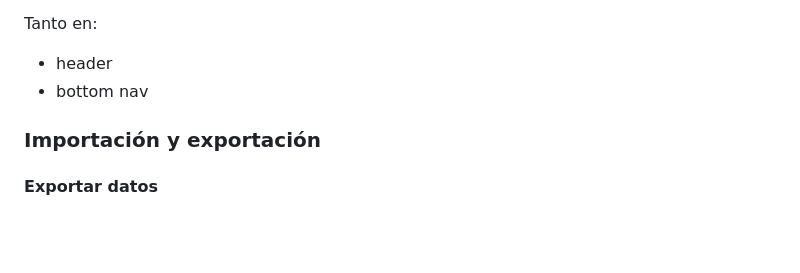
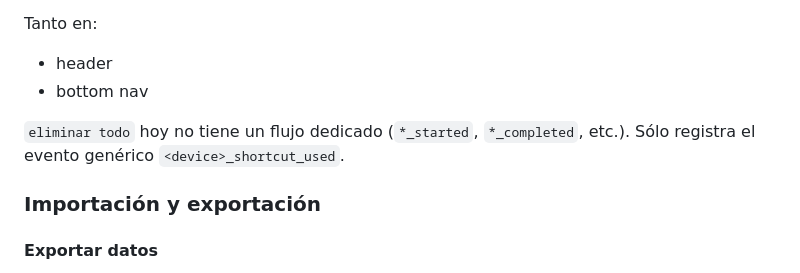
Before and after one commit to rochafederico/deudas-app, a Markdown page: docs/clarity-flows.md, the part around the change. GitHub-like rendering; blank space fills up the shorter version.

Commit message:
docs: clarify delete-all shortcut tracking
Agent-Logs-Url: https://github.com/rochafederico/deudas-app/sessions/2d9c19bf-b915-4992-a365-14ac1c1012ee

Co-authored-by: rochafederico <5751685+rochafederico@users.noreply.github.com>

```diff
--- a/docs/clarity-flows.md
+++ b/docs/clarity-flows.md
@@ -75,6 +75,8 @@ Tanto en:
 - header
 - bottom nav
 
+`eliminar todo` hoy no tiene un flujo dedicado (`*_started`, `*_completed`, etc.). Sólo registra el evento genérico `<device>_shortcut_used`.
+
 ### Importación y exportación
 
 #### Exportar datos
```
